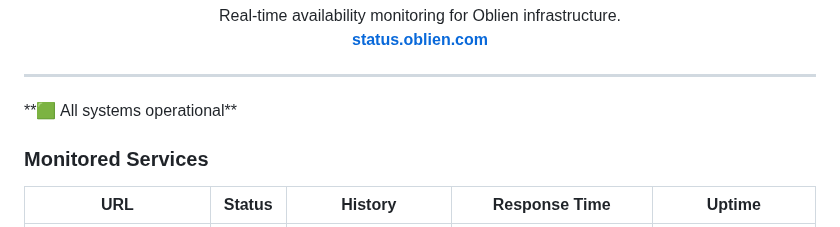
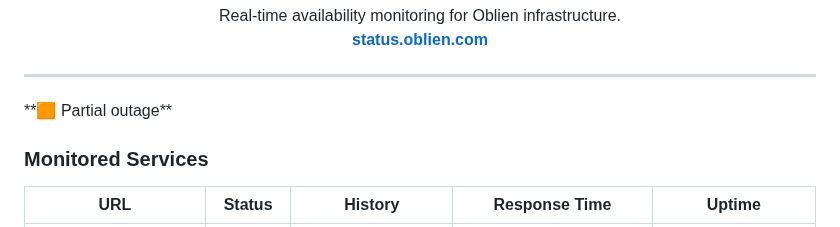
Before and after one commit to oblien/status, a Markdown page: README.md, the part around one of its changes. Rendered like a GitHub page.

Commit message:
:pencil: Update summary in README [skip ci] [upptime]

```diff
--- a/README.md
+++ b/README.md
@@ -11,7 +11,7 @@
 
 ---
 
-<!--live status--> **🟩 All systems operational**
+<!--live status--> **🟧 Partial outage**
 
 ### Monitored Services
 
```
Also changed, not shown: other parts of README.md (+2 -2 lines).
